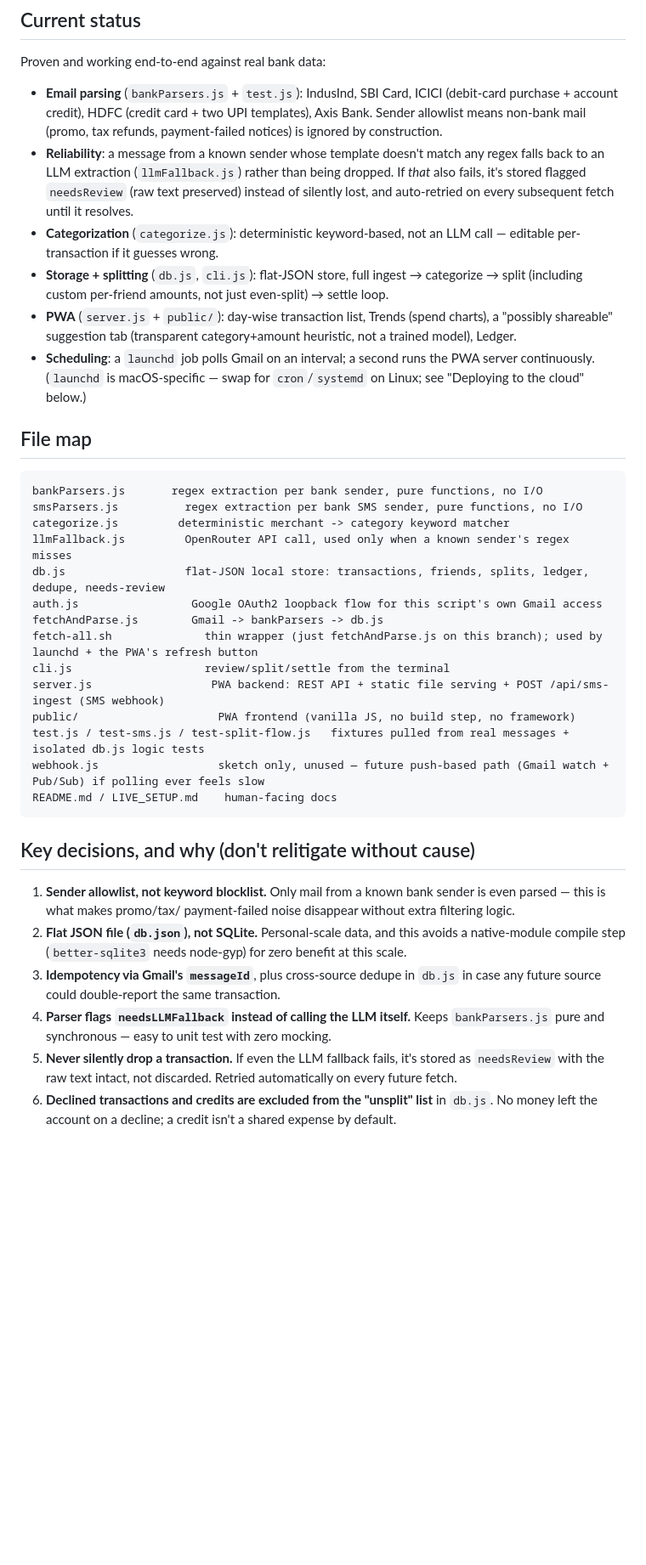
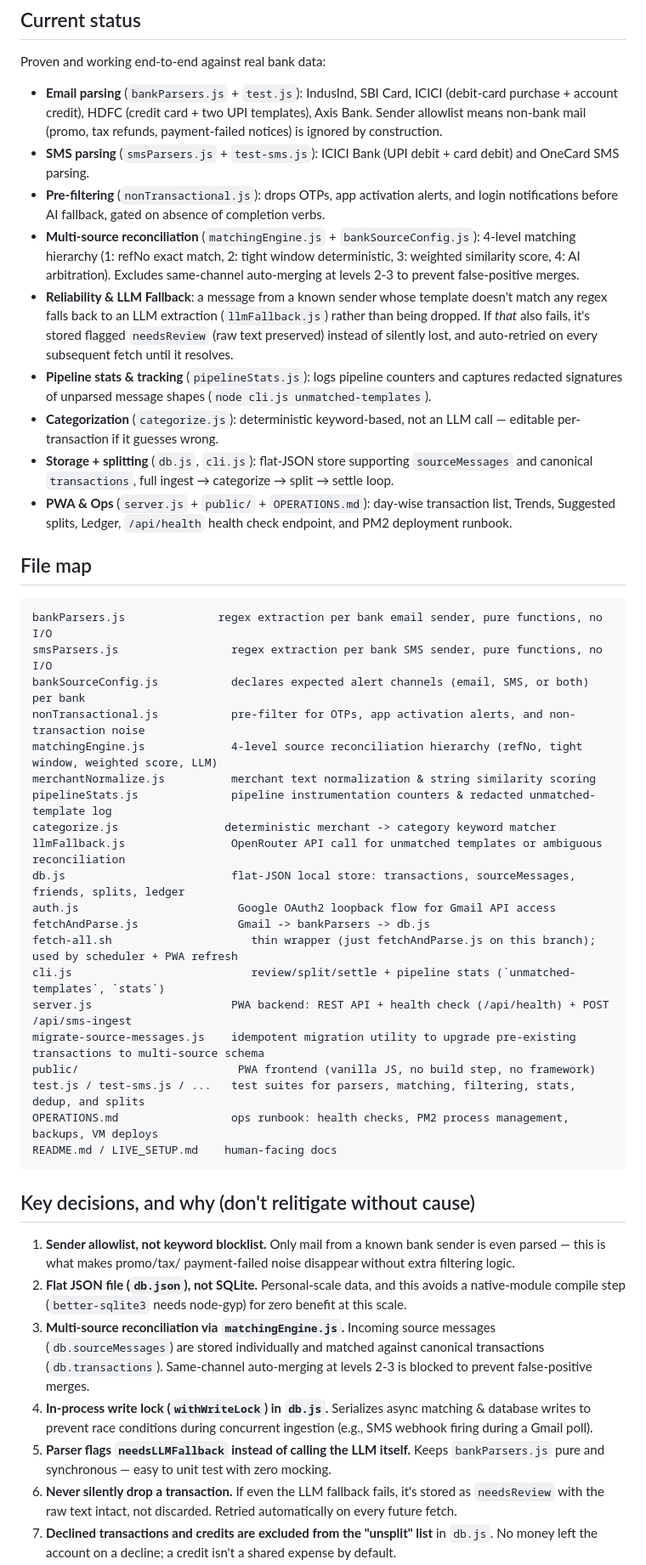
Before and after one commit to akki251/gmail-txn-parser, a Markdown page: CLAUDE.md, the part around one of its changes. Shown at 85% size. GitHub-like rendering; blank space fills up the shorter version.

````diff
--- a/CLAUDE.md
+++ b/CLAUDE.md
@@ -24,38 +24,49 @@ Proven and working end-to-end against real bank data:
   ICICI (debit-card purchase + account credit), HDFC (credit card + two
   UPI templates), Axis Bank. Sender allowlist means non-bank mail (promo,
   tax refunds, payment-failed notices) is ignored by construction.
-- **Reliability**: a message from a known sender whose template doesn't
+- **SMS parsing** (`smsParsers.js` + `test-sms.js`): ICICI Bank (UPI debit + card debit)
+  and OneCard SMS parsing.
+- **Pre-filtering** (`nonTransactional.js`): drops OTPs, app activation alerts,
+  and login notifications before AI fallback, gated on absence of completion verbs.
+- **Multi-source reconciliation** (`matchingEngine.js` + `bankSourceConfig.js`):
+  4-level matching hierarchy (1: refNo exact match, 2: tight window deterministic,
+  3: weighted similarity score, 4: AI arbitration). Excludes same-channel auto-merging
+  at levels 2-3 to prevent false-positive merges.
+- **Reliability & LLM Fallback**: a message from a known sender whose template doesn't
   match any regex falls back to an LLM extraction (`llmFallback.js`)
   rather than being dropped. If *that* also fails, it's stored flagged
   `needsReview` (raw text preserved) instead of silently lost, and
   auto-retried on every subsequent fetch until it resolves.
+- **Pipeline stats & tracking** (`pipelineStats.js`): logs pipeline counters
+  and captures redacted signatures of unparsed message shapes (`node cli.js unmatched-templates`).
 - **Categorization** (`categorize.js`): deterministic keyword-based, not
   an LLM call — editable per-transaction if it guesses wrong.
-- **Storage + splitting** (`db.js`, `cli.js`): flat-JSON store, full
-  ingest → categorize → split (including custom per-friend amounts, not
-  just even-split) → settle loop.
-- **PWA** (`server.js` + `public/`): day-wise transaction list, Trends
-  (spend charts), a "possibly shareable" suggestion tab (transparent
-  category+amount heuristic, not a trained model), Ledger.
-- **Scheduling**: a `launchd` job polls Gmail on an interval; a second
-  runs the PWA server continuously. (`launchd` is macOS-specific — swap
-  for `cron`/`systemd` on Linux; see "Deploying to the cloud" below.)
+- **Storage + splitting** (`db.js`, `cli.js`): flat-JSON store supporting `sourceMessages`
+  and canonical `transactions`, full ingest → categorize → split → settle loop.
+- **PWA & Ops** (`server.js` + `public/` + `OPERATIONS.md`): day-wise transaction list,
+  Trends, Suggested splits, Ledger, `/api/health` health check endpoint, and PM2 deployment runbook.
 
 ## File map
 ```
-bankParsers.js       regex extraction per bank sender, pure functions, no I/O
-smsParsers.js          regex extraction per bank SMS sender, pure functions, no I/O
-categorize.js         deterministic merchant -> category keyword matcher
-llmFallback.js         OpenRouter API call, used only when a known sender's regex misses
-db.js                  flat-JSON local store: transactions, friends, splits, ledger, dedupe, needs-review
-auth.js                 Google OAuth2 loopback flow for this script's own Gmail access
-fetchAndParse.js        Gmail -> bankParsers -> db.js
-fetch-all.sh              thin wrapper (just fetchAndParse.js on this branch); used by launchd + the PWA's refresh button
-cli.js                    review/split/settle from the terminal
-server.js                  PWA backend: REST API + static file serving + POST /api/sms-ingest (SMS webhook)
-public/                     PWA frontend (vanilla JS, no build step, no framework)
-test.js / test-sms.js / test-split-flow.js   fixtures pulled from real messages + isolated db.js logic tests
-webhook.js                  sketch only, unused — future push-based path (Gmail watch + Pub/Sub) if polling ever feels slow
+bankParsers.js              regex extraction per bank email sender, pure functions, no I/O
+smsParsers.js                 regex extraction per bank SMS sender, pure functions, no I/O
+bankSourceConfig.js           declares expected alert channels (email, SMS, or both) per bank
+nonTransactional.js           pre-filter for OTPs, app activation alerts, and non-transaction noise
+matchingEngine.js             4-level source reconciliation hierarchy (refNo, tight window, weighted score, LLM)
+merchantNormalize.js          merchant text normalization & string similarity scoring
+pipelineStats.js              pipeline instrumentation counters & redacted unmatched-template log
+categorize.js                deterministic merchant -> category keyword matcher
+llmFallback.js                OpenRouter API call for unmatched templates or ambiguous reconciliation
+db.js                         flat-JSON local store: transactions, sourceMessages, friends, splits, ledger
+auth.js                        Google OAuth2 loopback flow for Gmail API access
+fetchAndParse.js               Gmail -> bankParsers -> db.js
+fetch-all.sh                     thin wrapper (just fetchAndParse.js on this branch); used by scheduler + PWA refresh
+cli.js                           review/split/settle + pipeline stats (`unmatched-templates`, `stats`)
+server.js                     PWA backend: REST API + health check (/api/health) + POST /api/sms-ingest
+migrate-source-messages.js    idempotent migration utility to upgrade pre-existing transactions to multi-source schema
+public/                        PWA frontend (vanilla JS, no build step, no framework)
+test.js / test-sms.js / ...   test suites for parsers, matching, filtering, stats, dedup, and splits
+OPERATIONS.md                 ops runbook: health checks, PM2 process management, backups, VM deploys
 README.md / LIVE_SETUP.md    human-facing docs
 ```
 
@@ -66,15 +77,19 @@ README.md / LIVE_SETUP.md    human-facing docs
 2. **Flat JSON file (`db.json`), not SQLite.** Personal-scale data, and
    this avoids a native-module compile step (`better-sqlite3` needs
    node-gyp) for zero benefit at this scale.
-3. **Idempotency via Gmail's `messageId`**, plus cross-source dedupe
-   in `db.js` in case any future source could double-report the same
-   transaction.
-4. **Parser flags `needsLLMFallback` instead of calling the LLM itself.**
+3. **Multi-source reconciliation via `matchingEngine.js`.** Incoming source
+   messages (`db.sourceMessages`) are stored individually and matched against
+   canonical transactions (`db.transactions`). Same-channel auto-merging at
+   levels 2-3 is blocked to prevent false-positive merges.
+4. **In-process write lock (`withWriteLock`) in `db.js`.** Serializes async
+   matching & database writes to prevent race conditions during concurrent ingestion
+   (e.g., SMS webhook firing during a Gmail poll).
+5. **Parser flags `needsLLMFallback` instead of calling the LLM itself.**
    Keeps `bankParsers.js` pure and synchronous — easy to unit test with
    zero mocking.
-5. **Never silently drop a transaction.** If even the LLM fallback fails,
+6. **Never silently drop a transaction.** If even the LLM fallback fails,
    it's stored as `needsReview` with the raw text intact, not discarded.
    Retried automatically on every future fetch.
-6. **Declined transactions and credits are excluded from the "unsplit"
+7. **Declined transactions and credits are excluded from the "unsplit"
    list** in `db.js`. No money left the account on a decline; a credit
    isn't a shared expense by default.
````
Also changed, not shown: other parts of CLAUDE.md (+3 -1 lines), README.md (+45 -35 lines).
